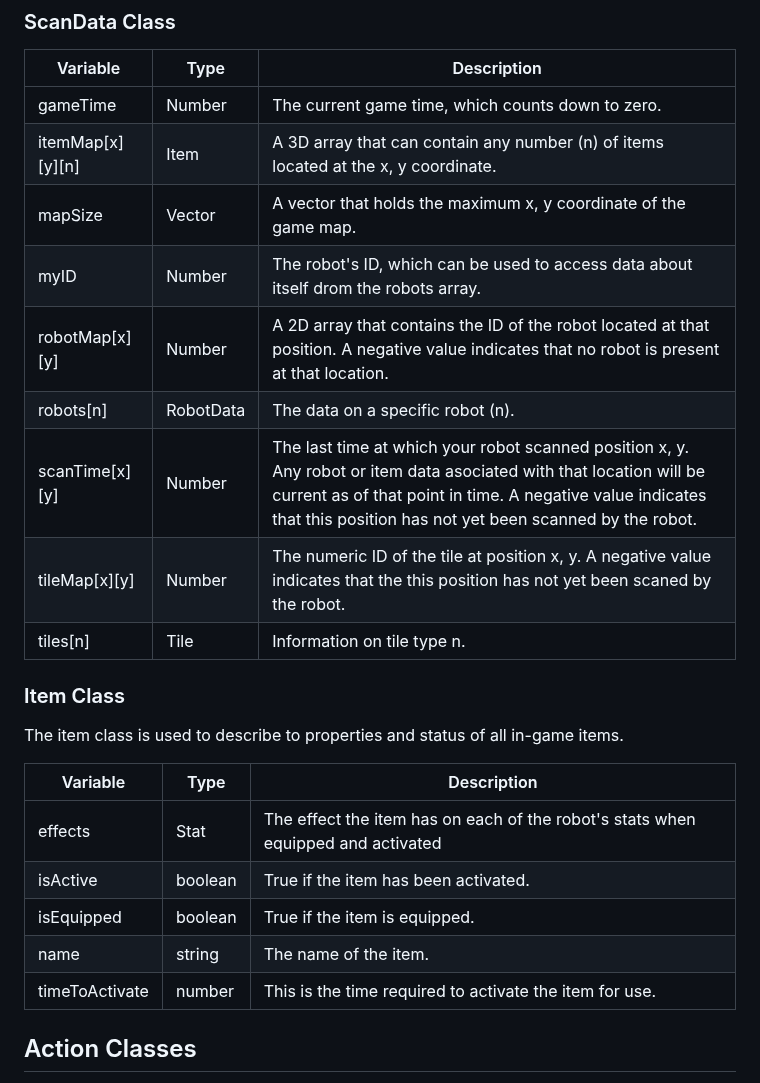
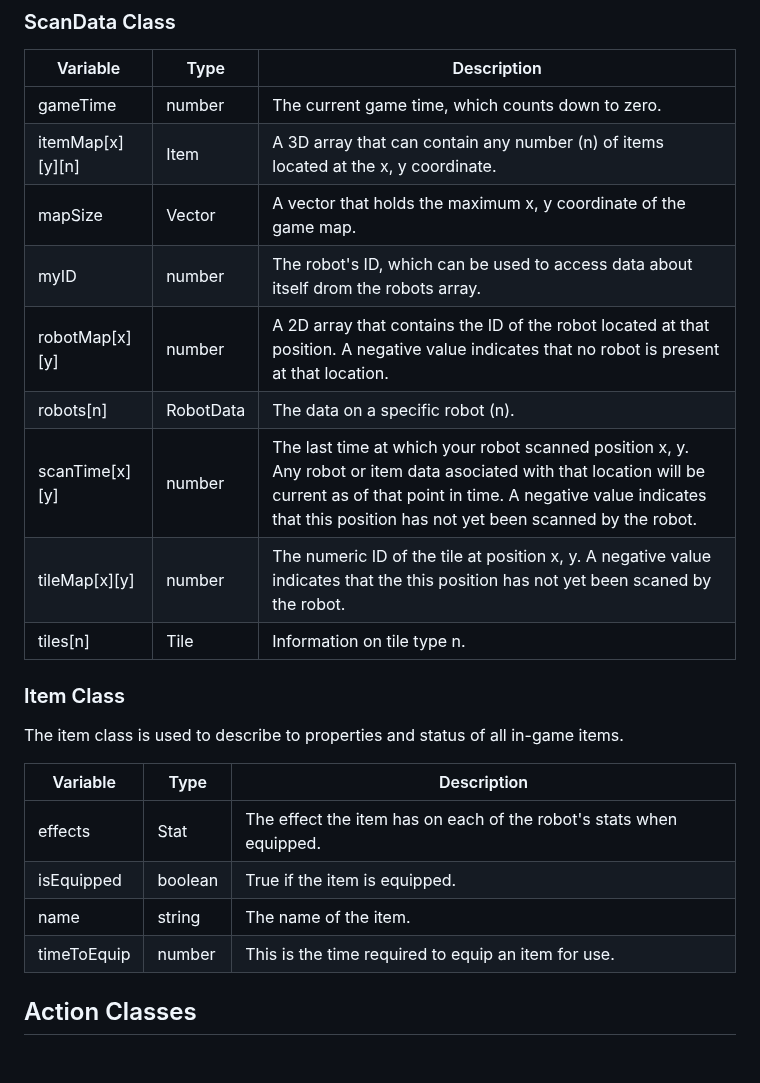
Before and after one commit to darozak/Advolition, a Markdown page: README.md, the part around the change. Drawn GitHub-style; blank space fills up the shorter version.

```diff
--- a/README.md
+++ b/README.md
@@ -36,14 +36,14 @@ Everthing that a robot needs to know about its environment is contained in the m
 
 | Variable | Type | Description |
 | -------- | ---- | ----------- |
-| gameTime | Number | The current game time, which counts down to zero. |
+| gameTime | number | The current game time, which counts down to zero. |
 | itemMap[x][y][n] | Item | A 3D array that can contain any number (n) of items located at the x, y coordinate. |
 | mapSize | Vector | A vector that holds the maximum x, y coordinate of the game map. |
-| myID     | Number | The robot's ID, which can be used to access data about itself drom the robots array. |
-| robotMap[x][y] | Number | A 2D array that contains the ID of the robot located at that position. A negative value indicates that no robot is present at that location. |
+| myID     | number | The robot's ID, which can be used to access data about itself drom the robots array. |
+| robotMap[x][y] | number | A 2D array that contains the ID of the robot located at that position. A negative value indicates that no robot is present at that location. |
 | robots[n] | RobotData | The data on a specific robot (n). |
-| scanTime[x][y] | Number | The last time at which your robot scanned position x, y.  Any robot or item data asociated with that location will be current as of that point in time. A negative value indicates that this position has not yet been scanned by the robot. |
-| tileMap[x][y] | Number | The numeric ID of the tile at position x, y.  A negative value indicates that the this position has not yet been scaned by the robot. |
+| scanTime[x][y] | number | The last time at which your robot scanned position x, y.  Any robot or item data asociated with that location will be current as of that point in time. A negative value indicates that this position has not yet been scanned by the robot. |
+| tileMap[x][y] | number | The numeric ID of the tile at position x, y.  A negative value indicates that the this position has not yet been scaned by the robot. |
 | tiles[n] | Tile | Information on tile type n. |
 
 ### Item Class
@@ -51,11 +51,10 @@ The item class is used to describe to properties and status of all in-game items
 
 | Variable | Type | Description |
 | -------- | ---- | ----------- |
-| effects | Stat | The effect the item has on each of the robot's stats when equipped and activated |
-| isActive | boolean | True if the item has been activated. |
+| effects | Stat | The effect the item has on each of the robot's stats when equipped. |
 | isEquipped | boolean | True if the item is equipped. |
 | name | string | The name of the item. |
-| timeToActivate | number | This is the time required to activate the item for use. |
+| timeToEquip | number | This is the time required to equip an item for use. |
 
 ## Action Classes
 Advolition has eight pre-defined Action class extensions that the robot can use to describe it's next move. These classes are as follows:
```
